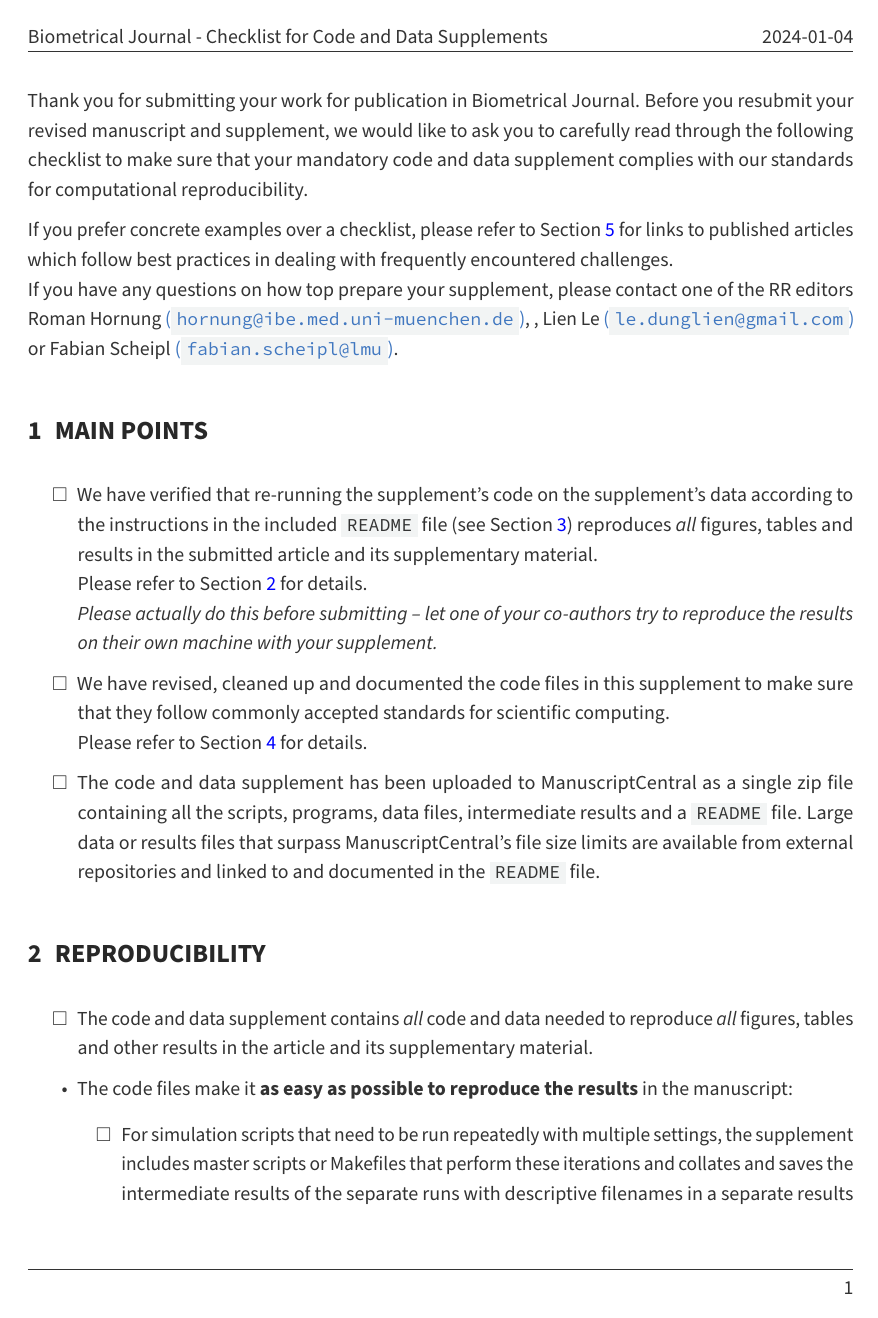
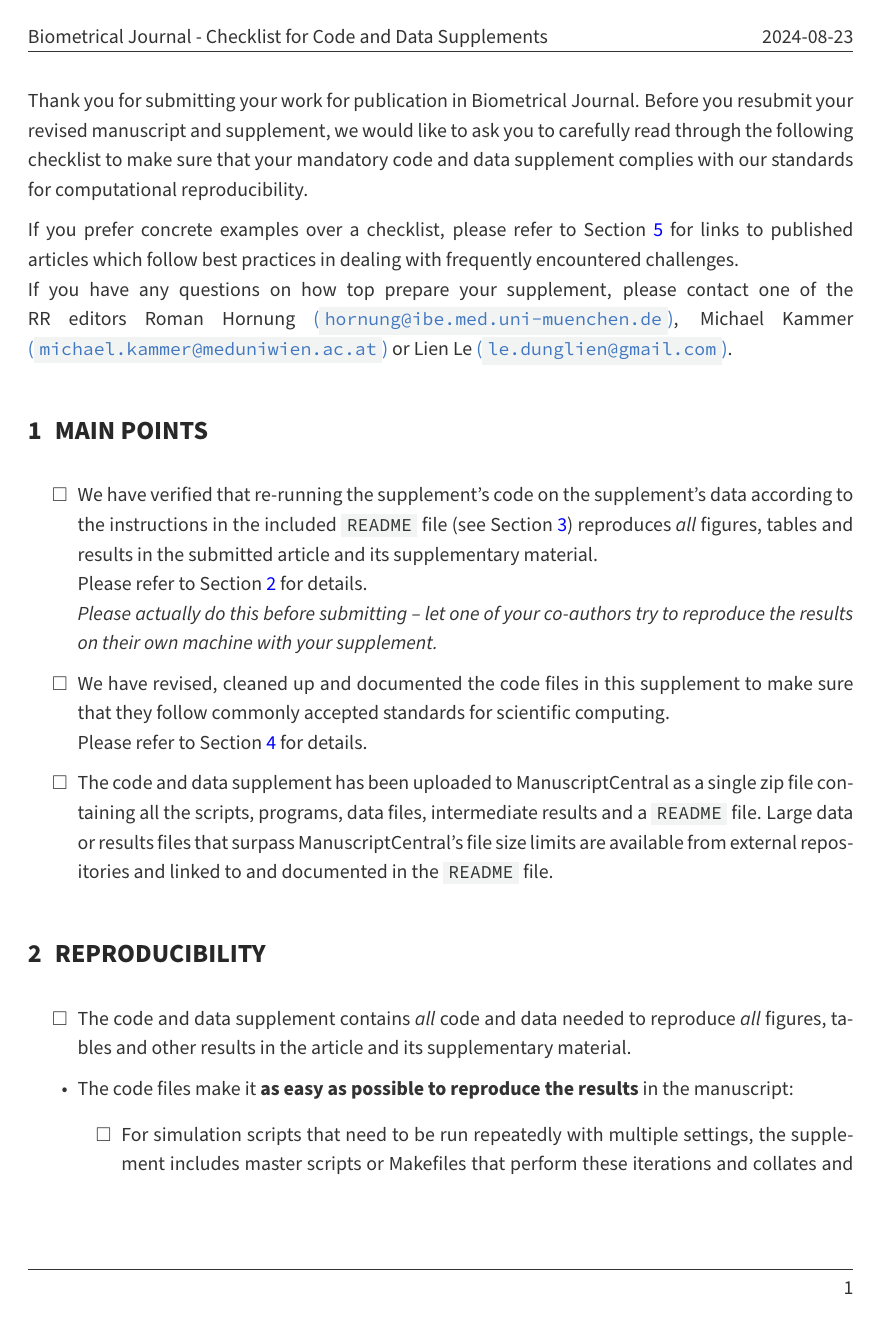
Before and after one commit to BiomJ-RR/rr-checklist, an R Markdown document (checklist_for_authors.Rmd): page 1 of 6. The pictures show the output file checklist_for_authors.pdf that the author committed with the source.

Commit message:
Updated guidelines to include the new RR editor Michael Kammer.

```diff
--- a/checklist_for_authors.Rmd
+++ b/checklist_for_authors.Rmd
@@ -4,7 +4,7 @@ date: "`r Sys.Date()`"
 output:
   bookdown::pdf_document2:
     toc: false
-    template: eisvogel
+    template: Z:/Sonstiges/RRBiomJournal/rr_review_template/eisvogel.latex
     keep_tex: true
 linkcolor: "blue"
 ---
@@ -12,7 +12,7 @@ linkcolor: "blue"
 Thank you for submitting your work for publication in Biometrical Journal. Before you resubmit your revised manuscript and supplement, we would like to ask you to carefully read through the following checklist to make sure that your mandatory code and data supplement complies with our standards for computational reproducibility.
 
 If you prefer concrete examples over a checklist, please refer to Section \@ref(exemplary-supplements) for links to published articles which follow best practices in dealing with frequently encountered challenges.\
-If you have any questions on how top prepare your supplement, please contact one of the RR editors Roman Hornung [(`hornung@ibe.med.uni-muenchen.de`)](mailto:hornung@ibe.med.uni-muenchen.de), Lien Le [(`le.dunglien@gmail.com`)](mailto:le.dunglien@gmail.com) or Fabian Scheipl [(`fabian.scheipl@lmu`)](mailto:fabian.scheipl@lmu.de).
+If you have any questions on how top prepare your supplement, please contact one of the RR editors Roman Hornung [(`hornung@ibe.med.uni-muenchen.de`)](mailto:hornung@ibe.med.uni-muenchen.de), Michael Kammer [(`michael.kammer@meduniwien.ac.at`)](mailto:michael.kammer@meduniwien.ac.at) or Lien Le [(`le.dunglien@gmail.com`)](mailto:le.dunglien@gmail.com).
 
 # MAIN POINTS
 
```
Also changed, not shown: checklist_for_authors.pdf.
